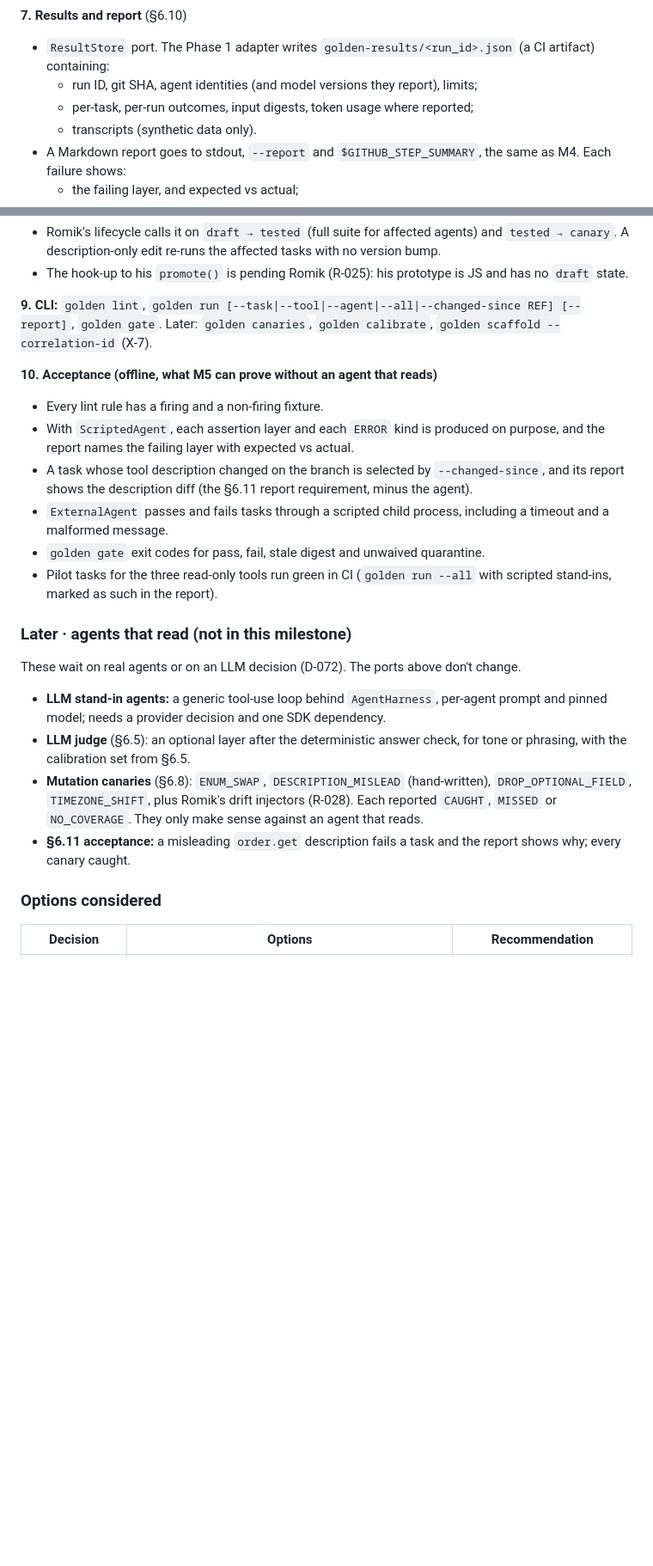
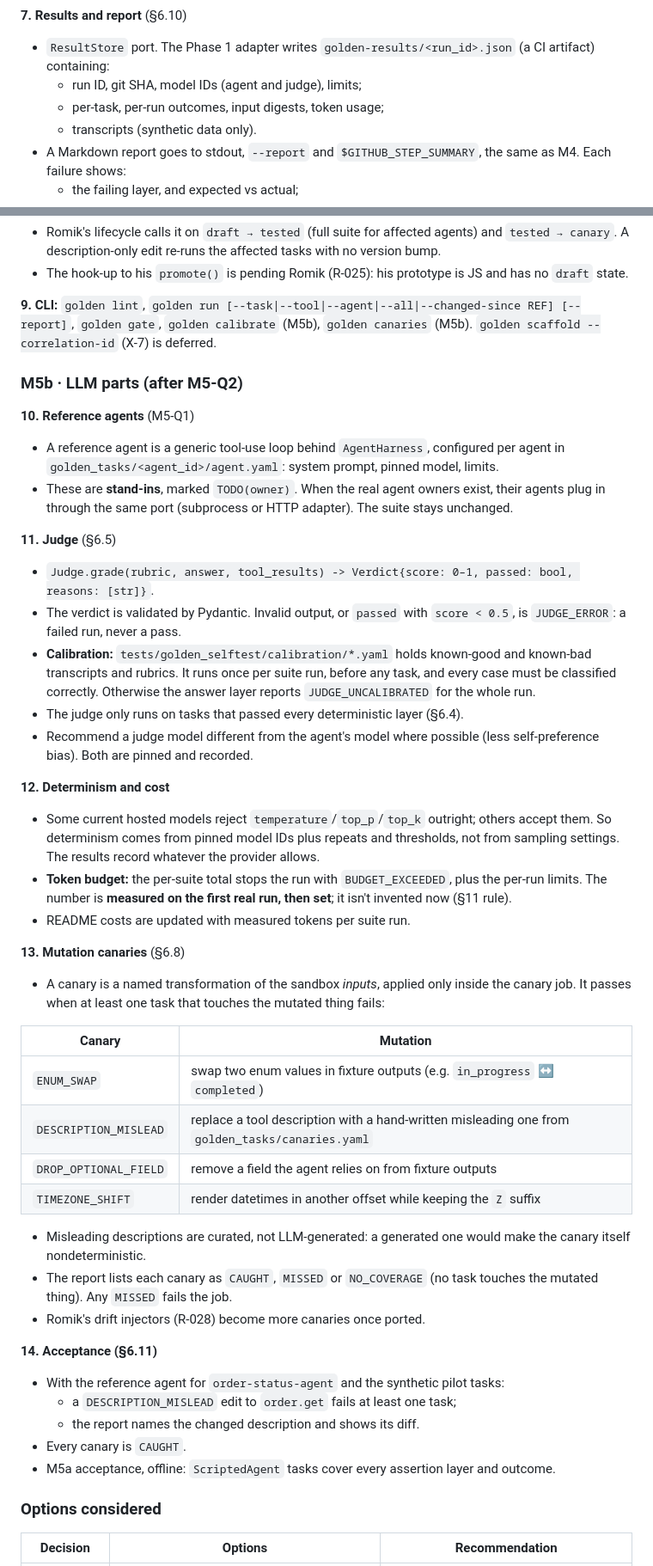
Before and after one commit to SoumyajitPodder/MCP_Adapter, a Markdown page: DESIGN.md, 2 parts joined by grey strips. Shown at 86% size. GitHub-like rendering; blank space fills up the shorter version.

Commit message:
Restore LLM agents and judge in the M5 design (D-073)

```diff
--- a/DESIGN.md
+++ b/DESIGN.md
@@ -119,8 +116,8 @@ class AgentHarness(Protocol):
 
 **7. Results and report** (§6.10)
 - `ResultStore` port. The Phase 1 adapter writes `golden-results/<run_id>.json` (a CI artifact) containing:
-  - run ID, git SHA, agent identities (and model versions they report), limits;
-  - per-task, per-run outcomes, input digests, token usage where reported;
+  - run ID, git SHA, model IDs (agent and judge), limits;
+  - per-task, per-run outcomes, input digests, token usage;
   - transcripts (synthetic data only).
 - A Markdown report goes to stdout, `--report` and `$GITHUB_STEP_SUMMARY`, the same as M4. Each failure shows:
   - the failing layer, and expected vs actual;
@@ -136,23 +133,46 @@ class AgentHarness(Protocol):
 - Romik's lifecycle calls it on `draft → tested` (full suite for affected agents) and `tested → canary`. A description-only edit re-runs the affected tasks with no version bump.
 - The hook-up to his `promote()` is pending Romik (R-025): his prototype is JS and has no `draft` state.
 
-**9. CLI:** `golden lint`, `golden run [--task|--tool|--agent|--all|--changed-since REF] [--report]`, `golden gate`. Later: `golden canaries`, `golden calibrate`, `golden scaffold --correlation-id` (X-7).
+**9. CLI:** `golden lint`, `golden run [--task|--tool|--agent|--all|--changed-since REF] [--report]`, `golden gate`, `golden calibrate` (M5b), `golden canaries` (M5b). `golden scaffold --correlation-id` (X-7) is deferred.
 
-**10. Acceptance (offline, what M5 can prove without an agent that reads)**
-- Every lint rule has a firing and a non-firing fixture.
-- With `ScriptedAgent`, each assertion layer and each `ERROR` kind is produced on purpose, and the report names the failing layer with expected vs actual.
-- A task whose tool description changed on the branch is selected by `--changed-since`, and its report shows the description diff (the §6.11 report requirement, minus the agent).
-- `ExternalAgent` passes and fails tasks through a scripted child process, including a timeout and a malformed message.
-- `golden gate` exit codes for pass, fail, stale digest and unwaived quarantine.
-- Pilot tasks for the three read-only tools run green in CI (`golden run --all` with scripted stand-ins, marked as such in the report).
+### M5b · LLM parts (after M5-Q2)
 
-### Later · agents that read (not in this milestone)
+**10. Reference agents** (M5-Q1)
+- A reference agent is a generic tool-use loop behind `AgentHarness`, configured per agent in `golden_tasks/<agent_id>/agent.yaml`: system prompt, pinned model, limits.
+- These are **stand-ins**, marked `TODO(owner)`. When the real agent owners exist, their agents plug in through the same port (subprocess or HTTP adapter). The suite stays unchanged.
 
-These wait on real agents or on an LLM decision (D-072). The ports above don't change.
-- **LLM stand-in agents:** a generic tool-use loop behind `AgentHarness`, per-agent prompt and pinned model; needs a provider decision and one SDK dependency.
-- **LLM judge** (§6.5): an optional layer after the deterministic answer check, for tone or phrasing, with the calibration set from §6.5.
-- **Mutation canaries** (§6.8): `ENUM_SWAP`, `DESCRIPTION_MISLEAD` (hand-written), `DROP_OPTIONAL_FIELD`, `TIMEZONE_SHIFT`, plus Romik's drift injectors (R-028). Each reported `CAUGHT`, `MISSED` or `NO_COVERAGE`. They only make sense against an agent that reads.
-- **§6.11 acceptance:** a misleading `order.get` description fails a task and the report shows why; every canary caught.
+**11. Judge** (§6.5)
+- `Judge.grade(rubric, answer, tool_results) -> Verdict{score: 0–1, passed: bool, reasons: [str]}`.
+- The verdict is validated by Pydantic. Invalid output, or `passed` with `score < 0.5`, is `JUDGE_ERROR`: a failed run, never a pass.
+- **Calibration:** `tests/golden_selftest/calibration/*.yaml` holds known-good and known-bad transcripts and rubrics. It runs once per suite run, before any task, and every case must be classified correctly. Otherwise the answer layer reports `JUDGE_UNCALIBRATED` for the whole run.
+- The judge only runs on tasks that passed every deterministic layer (§6.4).
+- Recommend a judge model different from the agent's model where possible (less self-preference bias). Both are pinned and recorded.
+
+**12. Determinism and cost**
+- Some current hosted models reject `temperature`/`top_p`/`top_k` outright; others accept them. So determinism comes from pinned model IDs plus repeats and thresholds, not from sampling settings. The results record whatever the provider allows.
+- **Token budget:** the per-suite total stops the run with `BUDGET_EXCEEDED`, plus the per-run limits. The number is **measured on the first real run, then set**; it isn't invented now (§11 rule).
+- README costs are updated with measured tokens per suite run.
+
+**13. Mutation canaries** (§6.8)
+- A canary is a named transformation of the sandbox *inputs*, applied only inside the canary job. It passes when at least one task that touches the mutated thing fails:
+
+| Canary | Mutation |
+| --- | --- |
+| `ENUM_SWAP` | swap two enum values in fixture outputs (e.g. `in_progress` ↔ `completed`) |
+| `DESCRIPTION_MISLEAD` | replace a tool description with a hand-written misleading one from `golden_tasks/canaries.yaml` |
+| `DROP_OPTIONAL_FIELD` | remove a field the agent relies on from fixture outputs |
+| `TIMEZONE_SHIFT` | render datetimes in another offset while keeping the `Z` suffix |
+
+- Misleading descriptions are curated, not LLM-generated: a generated one would make the canary itself nondeterministic.
+- The report lists each canary as `CAUGHT`, `MISSED` or `NO_COVERAGE` (no task touches the mutated thing). Any `MISSED` fails the job.
+- Romik's drift injectors (R-028) become more canaries once ported.
+
+**14. Acceptance (§6.11)**
+- With the reference agent for `order-status-agent` and the synthetic pilot tasks:
+  - a `DESCRIPTION_MISLEAD` edit to `order.get` fails at least one task;
+  - the report names the changed description and shows its diff.
+- Every canary is `CAUGHT`.
+- M5a acceptance, offline: `ScriptedAgent` tasks cover every assertion layer and outcome.
 
 ### Options considered
 
```
Also changed, not shown: other parts of DESIGN.md (+30 -32 lines).
